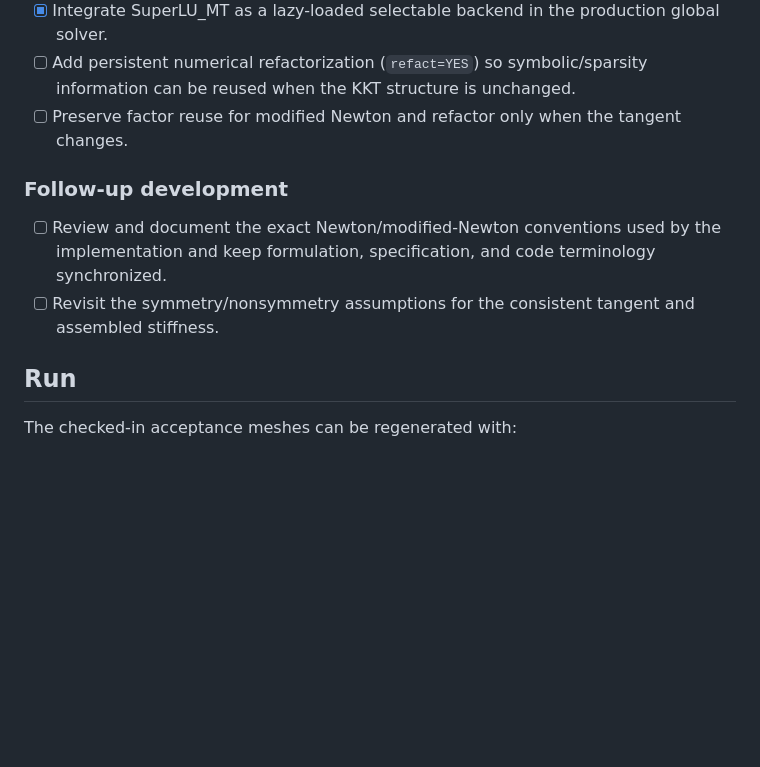
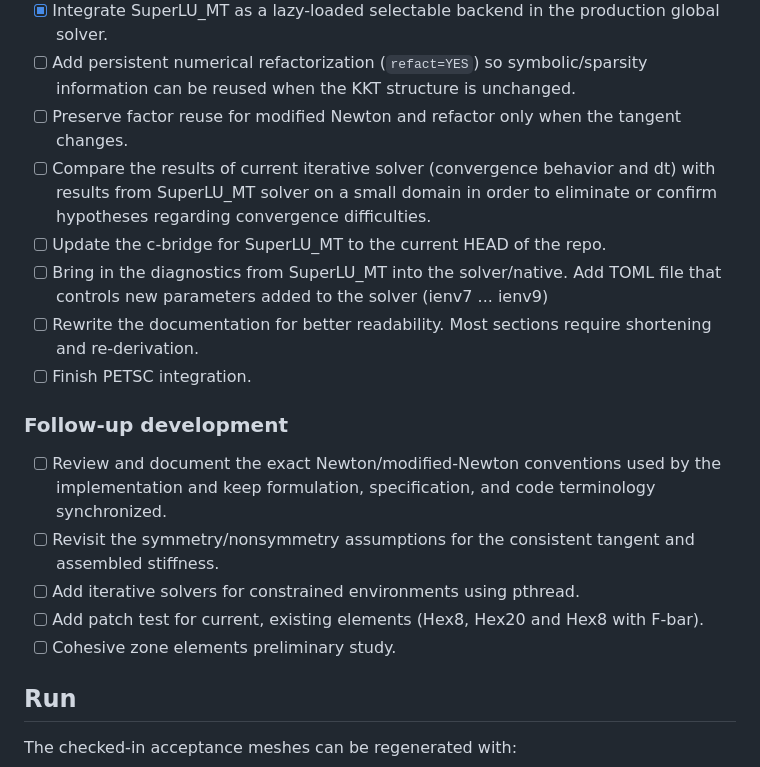
Before and after one commit to syadegari/fe_solver, a Markdown page: README.md, the part around the change. GitHub-like rendering; blank space fills up the shorter version.

```diff
--- a/README.md
+++ b/README.md
@@ -38,11 +38,19 @@ The production element tangents use the specification's current-configuration Tr
 * [x] Integrate SuperLU_MT as a lazy-loaded selectable backend in the production global solver.
 * [ ] Add persistent numerical refactorization (`refact=YES`) so symbolic/sparsity information can be reused when the KKT structure is unchanged.
 * [ ] Preserve factor reuse for modified Newton and refactor only when the tangent changes.
+* [ ] Compare the results of current iterative solver (convergence behavior and dt) with results from SuperLU_MT solver on a small domain in order to eliminate or confirm hypotheses regarding convergence difficulties.
+* [ ] Update the c-bridge for SuperLU_MT to the current HEAD of the repo.
+* [ ] Bring in the diagnostics from SuperLU_MT into the solver/native. Add TOML file that controls new parameters added to the solver (ienv7 ... ienv9)
+* [ ] Rewrite the documentation for better readability. Most sections require shortening and re-derivation.
+* [ ] Finish PETSC integration.
 
 ### Follow-up development
 
 * [ ] Review and document the exact Newton/modified-Newton conventions used by the implementation and keep formulation, specification, and code terminology synchronized.
 * [ ] Revisit the symmetry/nonsymmetry assumptions for the consistent tangent and assembled stiffness.
+* [ ] Add iterative solvers for constrained environments using pthread.
+* [ ] Add patch test for current, existing elements (Hex8, Hex20 and Hex8 with F-bar).
+* [ ] Cohesive zone elements preliminary study.
 
 ## Run
 
```
